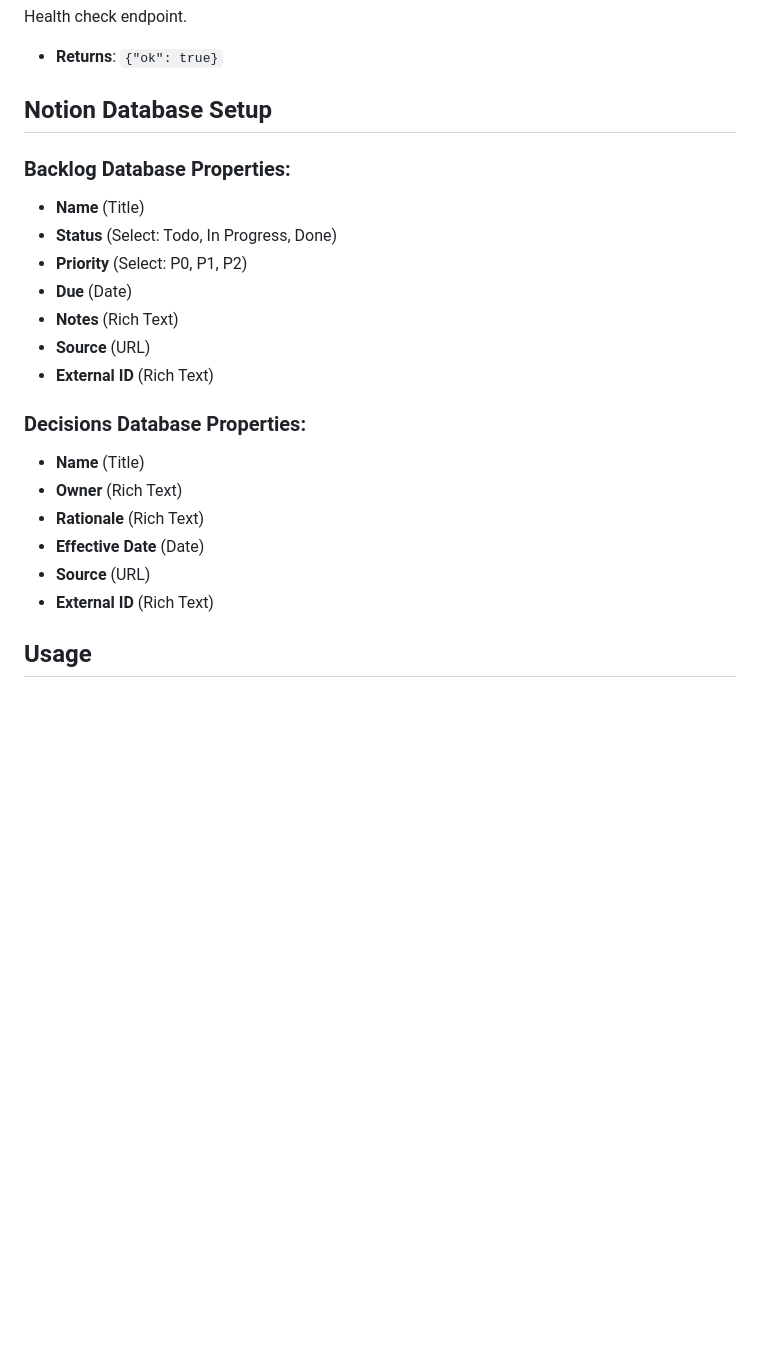
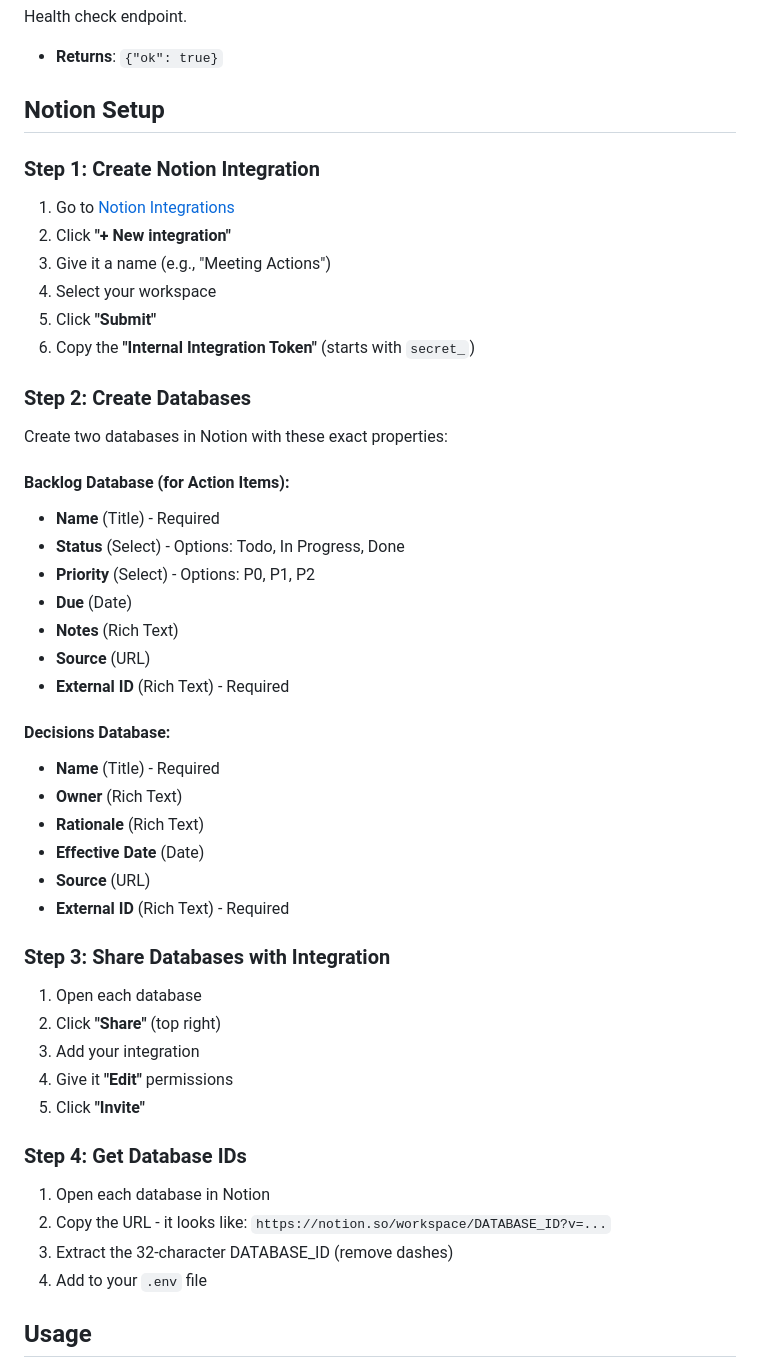
Before and after one commit to Yash-Paliwal/meeting-actions, a Markdown page: README.md, the part around one of its changes. Rendered like a GitHub page; blank space fills up the shorter version.

Commit message:
docs: Enhanced README with virtual environment setup and detailed Notion configuration guide

```diff
--- a/README.md
+++ b/README.md
@@ -86,24 +88,52 @@ Sync analysis results to Notion databases.
 Health check endpoint.
 - **Returns**: `{"ok": true}`
 
-## Notion Database Setup
+## Notion Setup
 
-### Backlog Database Properties:
-- **Name** (Title)
-- **Status** (Select: Todo, In Progress, Done)
-- **Priority** (Select: P0, P1, P2)
+### Step 1: Create Notion Integration
+
+1. Go to [Notion Integrations](https://www.notion.so/my-integrations)
+2. Click **"+ New integration"**
+3. Give it a name (e.g., "Meeting Actions")
+4. Select your workspace
+5. Click **"Submit"**
+6. Copy the **"Internal Integration Token"** (starts with `secret_`)
+
+### Step 2: Create Databases
+
+Create two databases in Notion with these exact properties:
+
+#### **Backlog Database** (for Action Items):
+- **Name** (Title) - Required
+- **Status** (Select) - Options: Todo, In Progress, Done
+- **Priority** (Select) - Options: P0, P1, P2
 - **Due** (Date)
 - **Notes** (Rich Text)
 - **Source** (URL)
-- **External ID** (Rich Text)
+- **External ID** (Rich Text) - Required
 
-### Decisions Database Properties:
-- **Name** (Title)
+#### **Decisions Database**:
+- **Name** (Title) - Required
 - **Owner** (Rich Text)
 - **Rationale** (Rich Text)
 - **Effective Date** (Date)
 - **Source** (URL)
-- **External ID** (Rich Text)
+- **External ID** (Rich Text) - Required
+
+### Step 3: Share Databases with Integration
+
+1. Open each database
+2. Click **"Share"** (top right)
+3. Add your integration
+4. Give it **"Edit"** permissions
+5. Click **"Invite"**
+
+### Step 4: Get Database IDs
+
+1. Open each database in Notion
+2. Copy the URL - it looks like: `https://notion.so/workspace/DATABASE_ID?v=...`
+3. Extract the 32-character DATABASE_ID (remove dashes)
+4. Add to your `.env` file
 
 ## Usage
 
```
Also changed, not shown: other parts of README.md (+15 -13 lines).
